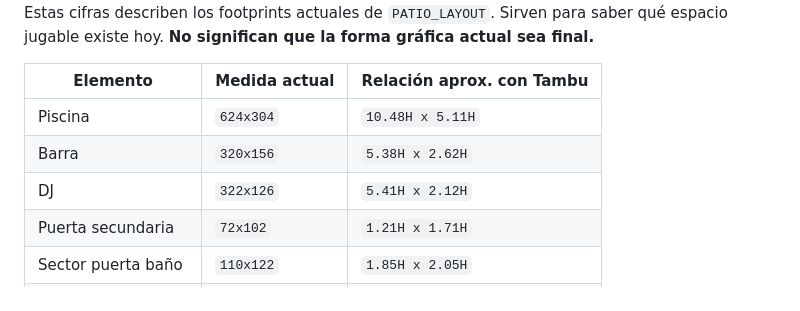
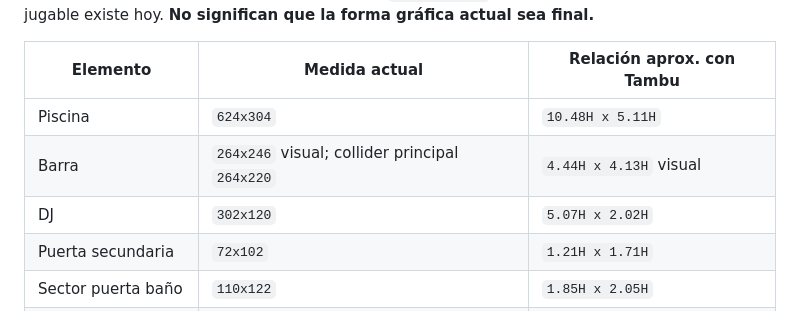
Before and after one commit to ezexgonzalez/tambu-game, a Markdown page: docs/HUMAN_SCALE.md, the part around the change. Drawn GitHub-style.

Commit message:
docs: sync human scale footprints with runtime

```diff
--- a/docs/HUMAN_SCALE.md
+++ b/docs/HUMAN_SCALE.md
@@ -88,8 +88,8 @@ Estas cifras describen los footprints actuales de `PATIO_LAYOUT`. Sirven para sa
 | Elemento | Medida actual | Relación aprox. con Tambu |
 | --- | --- | --- |
 | Piscina | `624x304` | `10.48H x 5.11H` |
-| Barra | `320x156` | `5.38H x 2.62H` |
-| DJ | `322x126` | `5.41H x 2.12H` |
+| Barra | `264x246` visual; collider principal `264x220` | `4.44H x 4.13H` visual |
+| DJ | `302x120` | `5.07H x 2.02H` |
 | Puerta secundaria | `72x102` | `1.21H x 1.71H` |
 | Sector puerta baño | `110x122` | `1.85H x 2.05H` |
 | Collider mesa social | `72x80` | `1.21H x 1.34H` |
```
